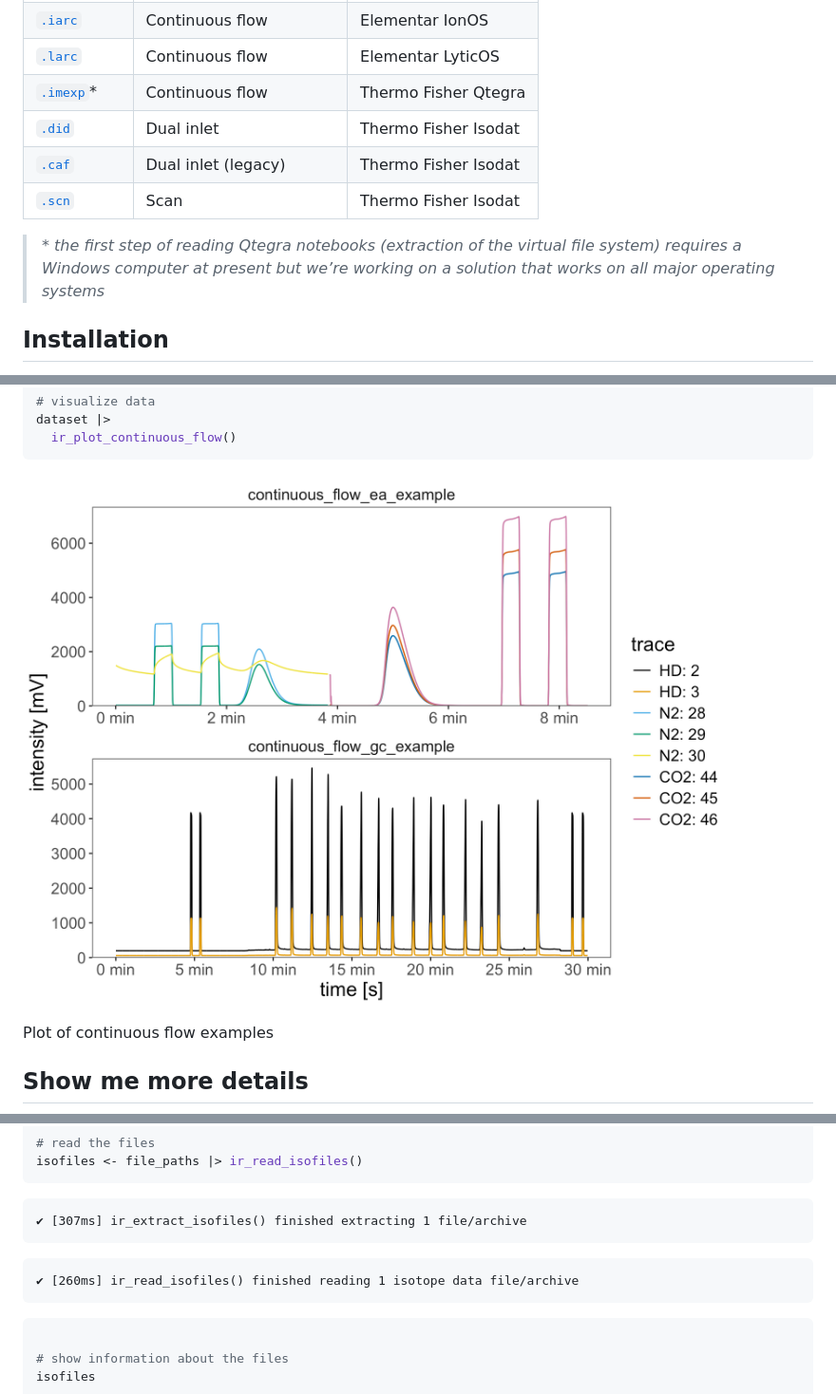
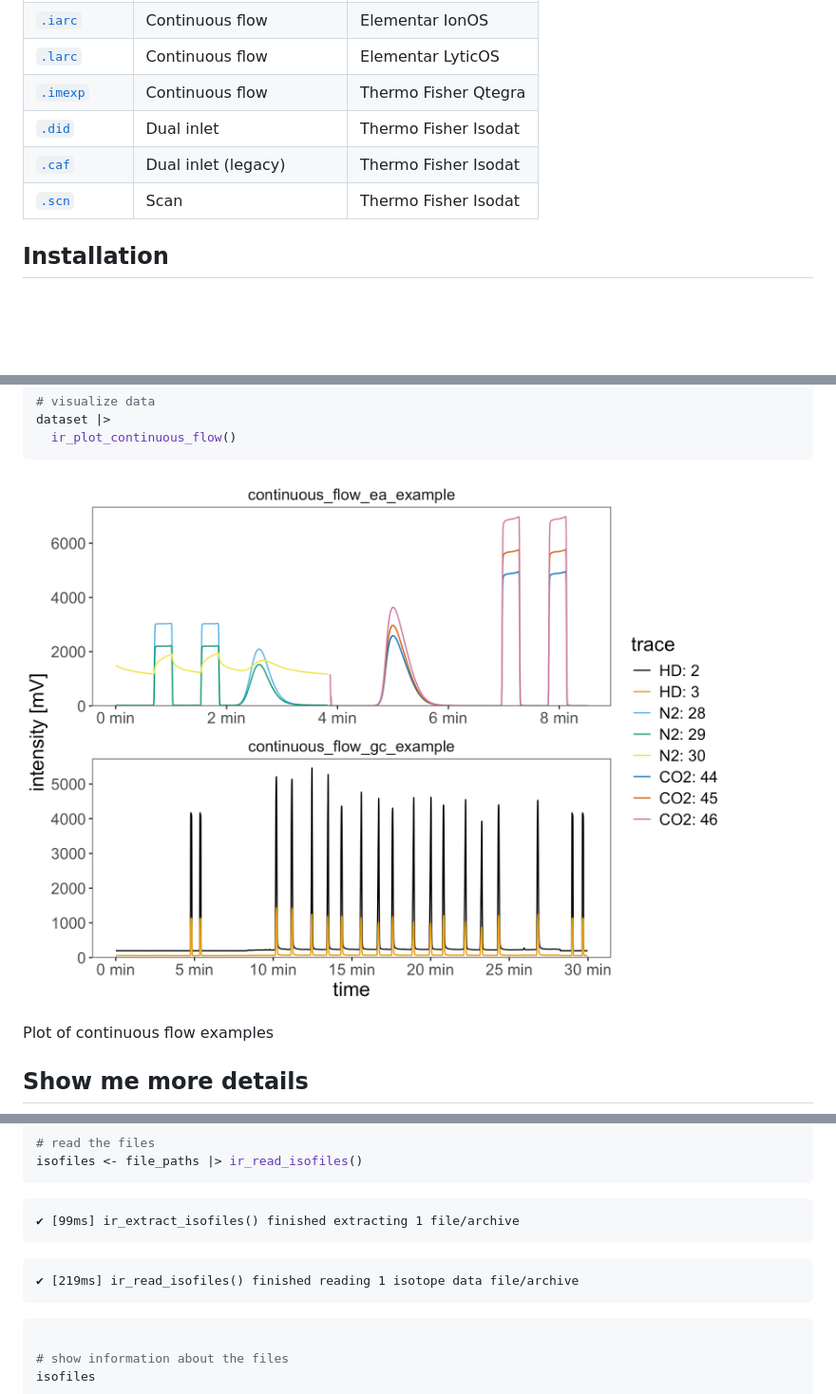
Before and after one commit to isoverse/isoreader2, a Markdown page: index.md, 3 parts joined by grey strips. Shown: that part at 95% size. Drawn GitHub-style; pictures changed too: reference/figures/README-continuous_flow_example-1.png; blank space fills up the shorter version.

Commit message:
Deploying to gh-pages from @ isoverse/isoreader2@ec314abe5f1968e8b94c36c22367479dc79f3491 🚀

````diff
--- a/index.md
+++ b/index.md
@@ -23,14 +23,10 @@ file formats:
 | [`.bch`](https://github.com/isoverse/IsofileExtractor/blob/main/docs/bch_structure.md) | Continuous flow | SerCon Callisto |
 | [`.iarc`](https://github.com/isoverse/IsofileExtractor/blob/main/docs/iarc_larc_structure.md) | Continuous flow | Elementar IonOS |
 | [`.larc`](https://github.com/isoverse/IsofileExtractor/blob/main/docs/iarc_larc_structure.md) | Continuous flow | Elementar LyticOS |
-| [`.imexp`](https://github.com/isoverse/IsofileExtractor/blob/main/docs/imexp_structure.md)\* | Continuous flow | Thermo Fisher Qtegra |
+| [`.imexp`](https://github.com/isoverse/IsofileExtractor/blob/main/docs/imexp_structure.md) | Continuous flow | Thermo Fisher Qtegra |
 | [`.did`](https://github.com/isoverse/IsofileExtractor/blob/main/docs/isodat_structure.md) | Dual inlet | Thermo Fisher Isodat |
 | [`.caf`](https://github.com/isoverse/IsofileExtractor/blob/main/docs/isodat_structure.md) | Dual inlet (legacy) | Thermo Fisher Isodat |
 | [`.scn`](https://github.com/isoverse/IsofileExtractor/blob/main/docs/isodat_structure.md) | Scan | Thermo Fisher Isodat |
-
-> *\* the first step of reading Qtegra notebooks (extraction of the
-> virtual file system) requires a Windows computer at present but we’re
-> working on a solution that works on all major operating systems*
 
 ## Installation
 
@@ -112,11 +108,11 @@ isofiles <- file_paths |> ir_read_isofiles()
 ```
 
 ``` fansi
-✔ [307ms] ir_extract_isofiles() finished extracting 1 file/archive
+✔ [99ms] ir_extract_isofiles() finished extracting 1 file/archive
 ```
 
 ``` fansi
-✔ [260ms] ir_read_isofiles() finished reading 1 isotope data file/archive
+✔ [219ms] ir_read_isofiles() finished reading 1 isotope data file/archive
 ```
 
 ``` r
````
Also changed, not shown: other parts of index.md (+2 -2 lines), articles/functionality_guide.md (+20 -20 lines), 6 other files.
